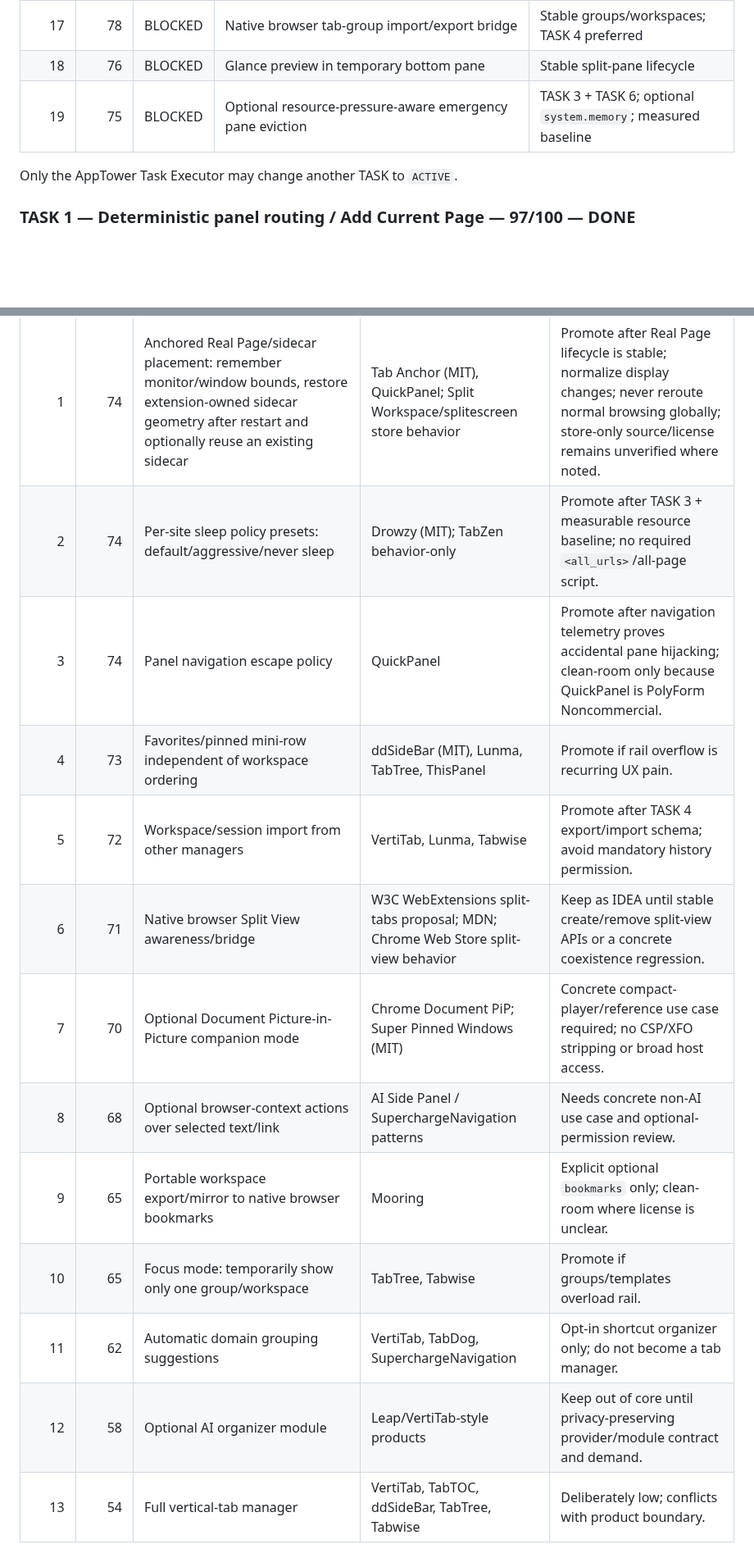
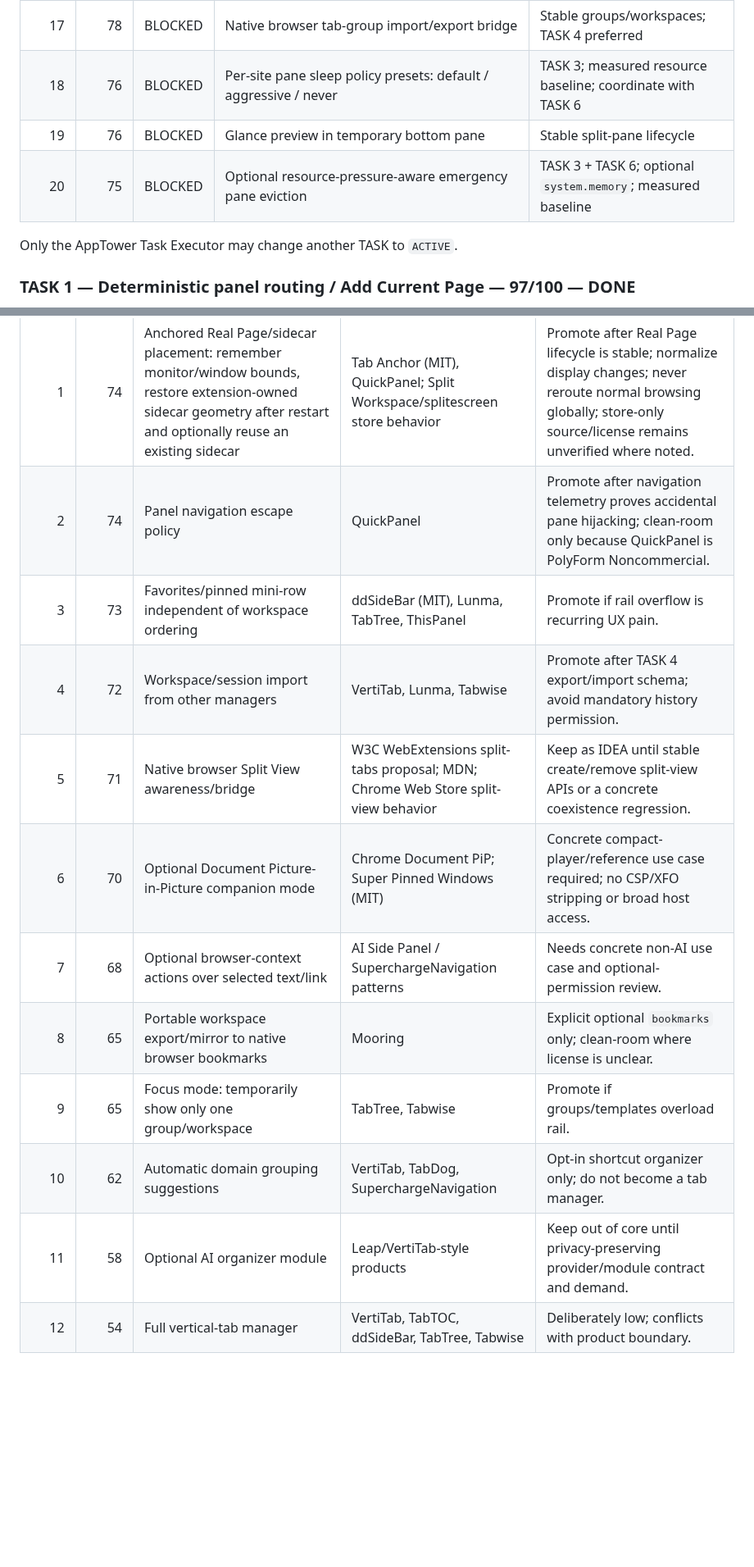
Before and after one commit to Stolyarovmn/AppTower, a Markdown page: docs/11_BACKLOG.md, 2 parts joined by grey strips. Shown at 82% size. Drawn GitHub-style; blank space fills up the shorter version.

Commit message:
docs(backlog): promote per-site pane sleep policies

```diff
--- a/docs/11_BACKLOG.md
+++ b/docs/11_BACKLOG.md
@@ -51,8 +55,9 @@ The current regression PR #2 head observed during this scan is `3ab8d31abd423354
 | 15 | 79 | BLOCKED | Context-scoped pane bridge/PWA content-script injection instead of all-page/all-frame injection | Current script-role inventory; TASK 1 |
 | 16 | 79 | BLOCKED | Restorable split layout metadata in templates | TASK 2; TASK 4 preferred; stable split lifecycle |
 | 17 | 78 | BLOCKED | Native browser tab-group import/export bridge | Stable groups/workspaces; TASK 4 preferred |
-| 18 | 76 | BLOCKED | Glance preview in temporary bottom pane | Stable split-pane lifecycle |
-| 19 | 75 | BLOCKED | Optional resource-pressure-aware emergency pane eviction | TASK 3 + TASK 6; optional `system.memory`; measured baseline |
+| 18 | 76 | BLOCKED | Per-site pane sleep policy presets: default / aggressive / never | TASK 3; measured resource baseline; coordinate with TASK 6 |
+| 19 | 76 | BLOCKED | Glance preview in temporary bottom pane | Stable split-pane lifecycle |
+| 20 | 75 | BLOCKED | Optional resource-pressure-aware emergency pane eviction | TASK 3 + TASK 6; optional `system.memory`; measured baseline |
 
 Only the AppTower Task Executor may change another TASK to `ACTIVE`.
 
@@ -195,15 +208,14 @@ Only the AppTower Task Executor may change another TASK to `ACTIVE`.
 | Rank | Score | IDEA | Evidence / source | Promotion condition / risk |
 |---:|---:|---|---|---|
 | 1 | 74 | Anchored Real Page/sidecar placement: remember monitor/window bounds, restore extension-owned sidecar geometry after restart and optionally reuse an existing sidecar | Tab Anchor (MIT), QuickPanel; Split Workspace/splitescreen store behavior | Promote after Real Page lifecycle is stable; normalize display changes; never reroute normal browsing globally; store-only source/license remains unverified where noted. |
-| 2 | 74 | Per-site sleep policy presets: default/aggressive/never sleep | Drowzy (MIT); TabZen behavior-only | Promote after TASK 3 + measurable resource baseline; no required `<all_urls>`/all-page script. |
-| 3 | 74 | Panel navigation escape policy | QuickPanel | Promote after navigation telemetry proves accidental pane hijacking; clean-room only because QuickPanel is PolyForm Noncommercial. |
-| 4 | 73 | Favorites/pinned mini-row independent of workspace ordering | ddSideBar (MIT), Lunma, TabTree, ThisPanel | Promote if rail overflow is recurring UX pain. |
-| 5 | 72 | Workspace/session import from other managers | VertiTab, Lunma, Tabwise | Promote after TASK 4 export/import schema; avoid mandatory history permission. |
-| 6 | 71 | Native browser Split View awareness/bridge | W3C WebExtensions split-tabs proposal; MDN; Chrome Web Store split-view behavior | Keep as IDEA until stable create/remove split-view APIs or a concrete coexistence regression. |
-| 7 | 70 | Optional Document Picture-in-Picture companion mode | Chrome Document PiP; Super Pinned Windows (MIT) | Concrete compact-player/reference use case required; no CSP/XFO stripping or broad host access. |
-| 8 | 68 | Optional browser-context actions over selected text/link | AI Side Panel / SuperchargeNavigation patterns | Needs concrete non-AI use case and optional-permission review. |
-| 9 | 65 | Portable workspace export/mirror to native browser bookmarks | Mooring | Explicit optional `bookmarks` only; clean-room where license is unclear. |
-| 10 | 65 | Focus mode: temporarily show only one group/workspace | TabTree, Tabwise | Promote if groups/templates overload rail. |
-| 11 | 62 | Automatic domain grouping suggestions | VertiTab, TabDog, SuperchargeNavigation | Opt-in shortcut organizer only; do not become a tab manager. |
-| 12 | 58 | Optional AI organizer module | Leap/VertiTab-style products | Keep out of core until privacy-preserving provider/module contract and demand. |
-| 13 | 54 | Full vertical-tab manager | VertiTab, TabTOC, ddSideBar, TabTree, Tabwise | Deliberately low; conflicts with product boundary. |
+| 2 | 74 | Panel navigation escape policy | QuickPanel | Promote after navigation telemetry proves accidental pane hijacking; clean-room only because QuickPanel is PolyForm Noncommercial. |
+| 3 | 73 | Favorites/pinned mini-row independent of workspace ordering | ddSideBar (MIT), Lunma, TabTree, ThisPanel | Promote if rail overflow is recurring UX pain. |
+| 4 | 72 | Workspace/session import from other managers | VertiTab, Lunma, Tabwise | Promote after TASK 4 export/import schema; avoid mandatory history permission. |
+| 5 | 71 | Native browser Split View awareness/bridge | W3C WebExtensions split-tabs proposal; MDN; Chrome Web Store split-view behavior | Keep as IDEA until stable create/remove split-view APIs or a concrete coexistence regression. |
+| 6 | 70 | Optional Document Picture-in-Picture companion mode | Chrome Document PiP; Super Pinned Windows (MIT) | Concrete compact-player/reference use case required; no CSP/XFO stripping or broad host access. |
+| 7 | 68 | Optional browser-context actions over selected text/link | AI Side Panel / SuperchargeNavigation patterns | Needs concrete non-AI use case and optional-permission review. |
+| 8 | 65 | Portable workspace export/mirror to native browser bookmarks | Mooring | Explicit optional `bookmarks` only; clean-room where license is unclear. |
+| 9 | 65 | Focus mode: temporarily show only one group/workspace | TabTree, Tabwise | Promote if groups/templates overload rail. |
+| 10 | 62 | Automatic domain grouping suggestions | VertiTab, TabDog, SuperchargeNavigation | Opt-in shortcut organizer only; do not become a tab manager. |
+| 11 | 58 | Optional AI organizer module | Leap/VertiTab-style products | Keep out of core until privacy-preserving provider/module contract and demand. |
+| 12 | 54 | Full vertical-tab manager | VertiTab, TabTOC, ddSideBar, TabTree, Tabwise | Deliberately low; conflicts with product boundary. |
```
Also changed, not shown: other parts of docs/11_BACKLOG.md (+13 -1 lines).
